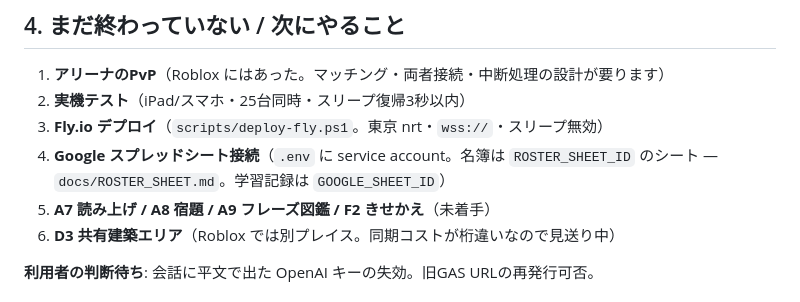
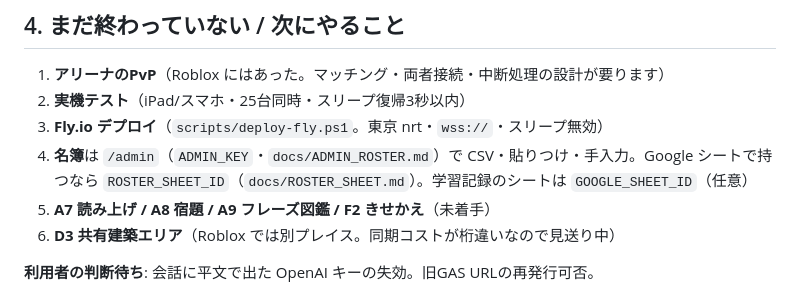
Before and after one commit to Yuto622/uspeak_meta, a Markdown page: docs/HANDOVER.md, the part around the change. GitHub-like rendering.

```diff
--- a/docs/HANDOVER.md
+++ b/docs/HANDOVER.md
@@ -134,7 +134,7 @@ Google シートのヘッダは短ければ自動で伸ばし、食い違えば
 1. **アリーナのPvP**（Roblox にはあった。マッチング・両者接続・中断処理の設計が要ります）
 2. **実機テスト**（iPad/スマホ・25台同時・スリープ復帰3秒以内）
 3. **Fly.io デプロイ**（`scripts/deploy-fly.ps1`。東京 nrt・`wss://`・スリープ無効）
-4. **Google スプレッドシート接続**（`.env` に service account。名簿は `ROSTER_SHEET_ID` のシート — `docs/ROSTER_SHEET.md`。学習記録は `GOOGLE_SHEET_ID`）
+4. **名簿**は `/admin`（`ADMIN_KEY`・`docs/ADMIN_ROSTER.md`）で CSV・貼りつけ・手入力。Google シートで持つなら `ROSTER_SHEET_ID`（`docs/ROSTER_SHEET.md`）。学習記録のシートは `GOOGLE_SHEET_ID`（任意）
 5. **A7 読み上げ / A8 宿題 / A9 フレーズ図鑑 / F2 きせかえ**（未着手）
 6. **D3 共有建築エリア**（Roblox では別プレイス。同期コストが桁違いなので見送り中）
 
```
Also changed, not shown: README.md (+23 -3 lines), docs/ADMIN_ROSTER.md (added, +90 -0 lines), docs/figures/admin-login.png (added), docs/figures/admin-roster.png (added), 14 other files.
